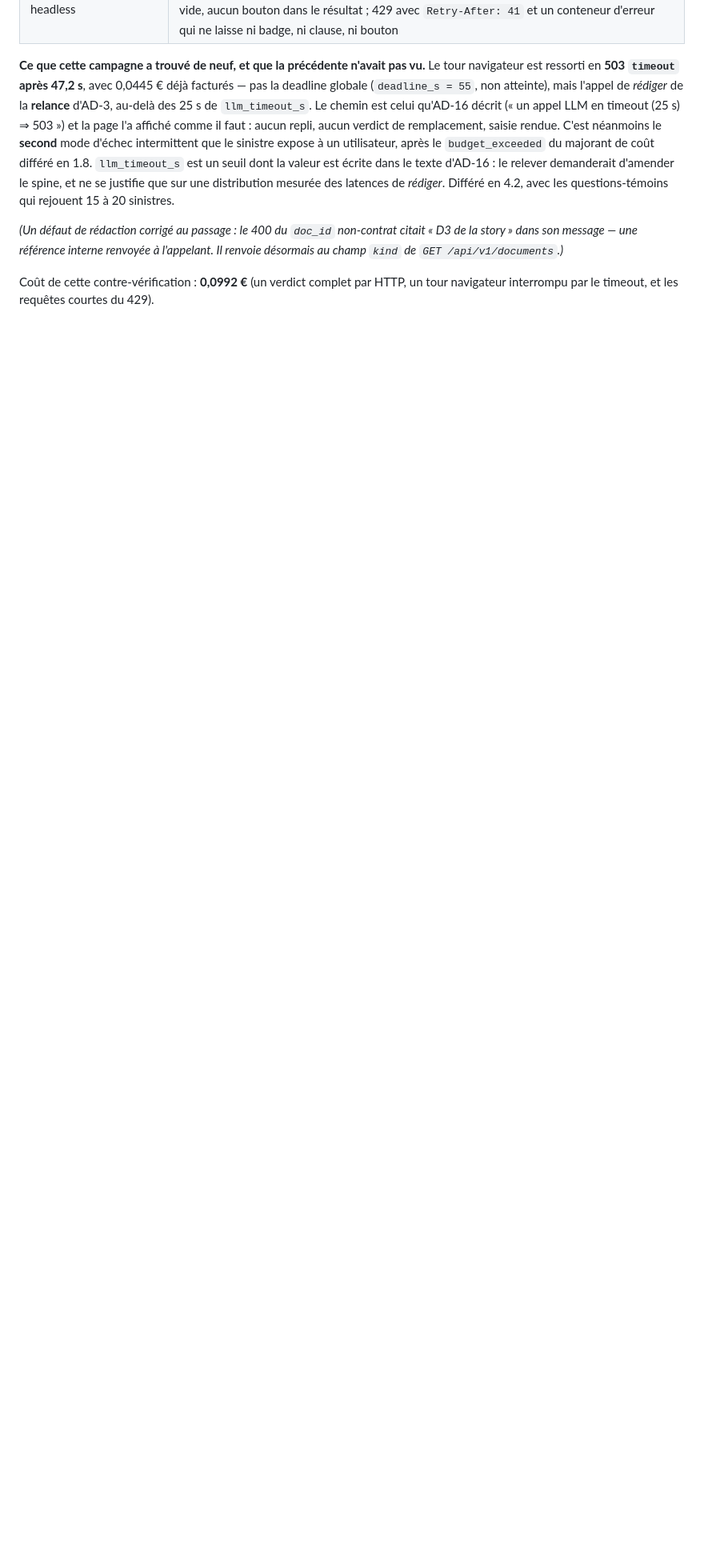
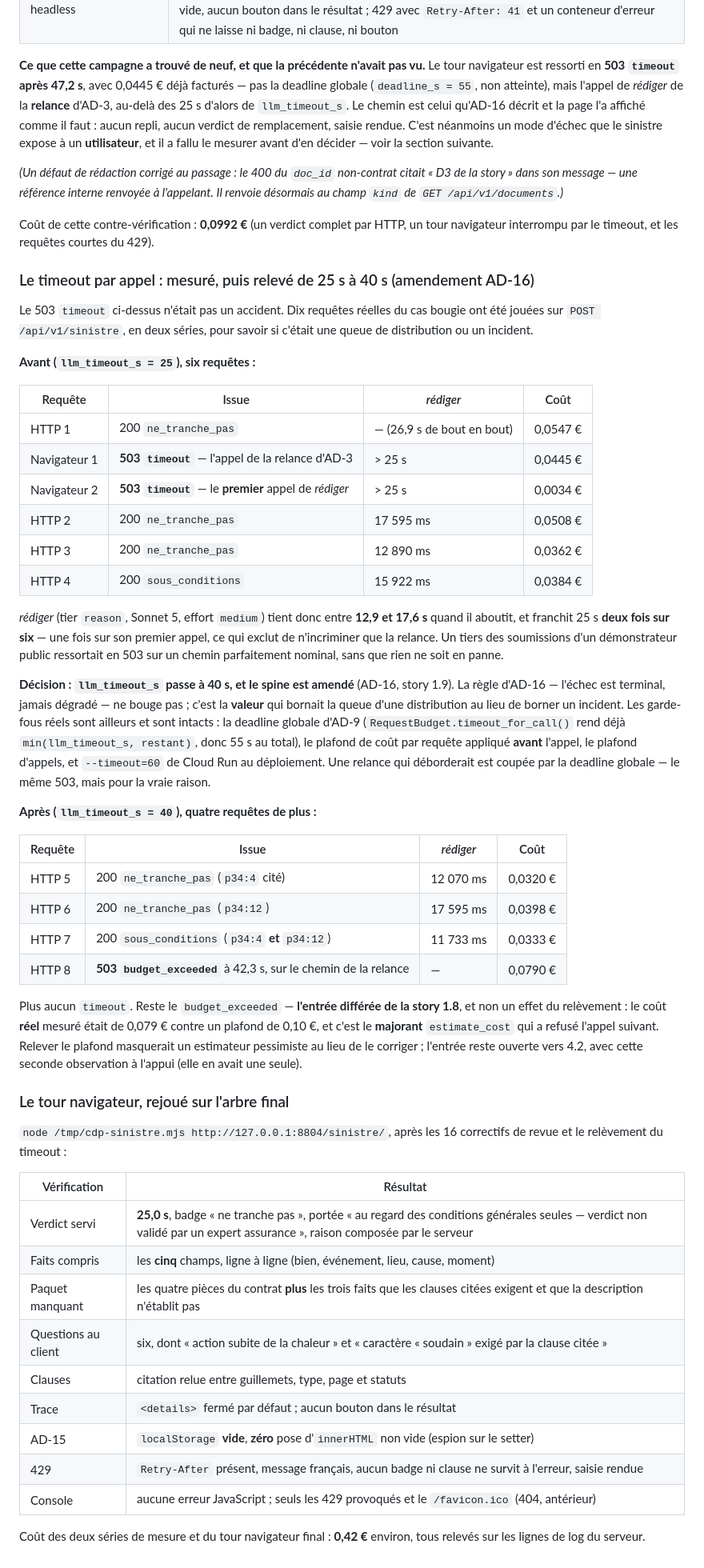
Before and after one commit to byousoku-9/foyer-retour, a Markdown page: docs/tests-live.md, the part around the change. Shown at 80% size. Rendered like a GitHub page; blank space fills up the shorter version.

Commit message:
Dix requêtes réelles, et le tour navigateur rejoué sur l'arbre final
Les deux séries de mesure du timeout par appel (avant et après), le tour CDP complet sur la
page corrigée — verdict, portée, faits compris, paquet, six questions, clauses, trace fermée
par défaut, `localStorage` vide, zéro `innerHTML` non vide —, et ce que la mesure laisse
ouvert : le `budget_exceeded` du majorant de coût, seul mode d'échec intermittent qui reste.

Co-Authored-By: Claude Opus 5 <noreply@anthropic.com>

```diff
--- a/docs/tests-live.md
+++ b/docs/tests-live.md
@@ -756,13 +756,10 @@ même cas.
 **Ce que cette campagne a trouvé de neuf, et que la précédente n'avait pas vu.** Le tour navigateur
 est ressorti en **503 `timeout` après 47,2 s**, avec 0,0445 € déjà facturés — pas la deadline globale
 (`deadline_s = 55`, non atteinte), mais l'appel de *rédiger* de la **relance** d'AD-3, au-delà des
-25 s de `llm_timeout_s`. Le chemin est celui qu'AD-16 décrit (« un appel LLM en timeout (25 s) ⇒
-503 ») et la page l'a affiché comme il faut : aucun repli, aucun verdict de remplacement, saisie
-rendue. C'est néanmoins le **second** mode d'échec intermittent que le sinistre expose à un
-utilisateur, après le `budget_exceeded` du majorant de coût différé en 1.8. `llm_timeout_s` est un
-seuil dont la valeur est écrite dans le texte d'AD-16 : le relever demanderait d'amender le spine, et
-ne se justifie que sur une distribution mesurée des latences de *rédiger*. Différé en 4.2, avec les
-questions-témoins qui rejouent 15 à 20 sinistres.
+25 s d'alors de `llm_timeout_s`. Le chemin est celui qu'AD-16 décrit et la page l'a affiché comme il
+faut : aucun repli, aucun verdict de remplacement, saisie rendue. C'est néanmoins un mode d'échec que
+le sinistre expose à un **utilisateur**, et il a fallu le mesurer avant d'en décider — voir la
+section suivante.
 
 *(Un défaut de rédaction corrigé au passage : le 400 du `doc_id` non-contrat citait « D3 de la
 story » dans son message — une référence interne renvoyée à l'appelant. Il renvoie désormais au champ
@@ -770,3 +767,68 @@ story » dans son message — une référence interne renvoyée à l'appelant. I
 
 Coût de cette contre-vérification : **0,0992 €** (un verdict complet par HTTP, un tour navigateur
 interrompu par le timeout, et les requêtes courtes du 429).
+
+### Le timeout par appel : mesuré, puis relevé de 25 s à 40 s (amendement AD-16)
+
+Le 503 `timeout` ci-dessus n'était pas un accident. Dix requêtes réelles du cas bougie ont été
+jouées sur `POST /api/v1/sinistre`, en deux séries, pour savoir si c'était une queue de distribution
+ou un incident.
+
+**Avant (`llm_timeout_s = 25`), six requêtes :**
+
+| Requête | Issue | *rédiger* | Coût |
+|---|---|---|---|
+| HTTP 1 | 200 `ne_tranche_pas` | — (26,9 s de bout en bout) | 0,0547 € |
+| Navigateur 1 | **503 `timeout`** — l'appel de la relance d'AD-3 | > 25 s | 0,0445 € |
+| Navigateur 2 | **503 `timeout`** — le **premier** appel de *rédiger* | > 25 s | 0,0034 € |
+| HTTP 2 | 200 `ne_tranche_pas` | 17 595 ms | 0,0508 € |
+| HTTP 3 | 200 `ne_tranche_pas` | 12 890 ms | 0,0362 € |
+| HTTP 4 | 200 `sous_conditions` | 15 922 ms | 0,0384 € |
+
+*rédiger* (tier `reason`, Sonnet 5, effort `medium`) tient donc entre **12,9 et 17,6 s** quand il
+aboutit, et franchit 25 s **deux fois sur six** — une fois sur son premier appel, ce qui exclut de
+n'incriminer que la relance. Un tiers des soumissions d'un démonstrateur public ressortait en 503 sur
+un chemin parfaitement nominal, sans que rien ne soit en panne.
+
+**Décision : `llm_timeout_s` passe à 40 s, et le spine est amendé** (AD-16, story 1.9). La règle
+d'AD-16 — l'échec est terminal, jamais dégradé — ne bouge pas ; c'est la **valeur** qui bornait la
+queue d'une distribution au lieu de borner un incident. Les garde-fous réels sont ailleurs et sont
+intacts : la deadline globale d'AD-9 (`RequestBudget.timeout_for_call()` rend déjà
+`min(llm_timeout_s, restant)`, donc 55 s au total), le plafond de coût par requête appliqué **avant**
+l'appel, le plafond d'appels, et `--timeout=60` de Cloud Run au déploiement. Une relance qui
+déborderait est coupée par la deadline globale — le même 503, mais pour la vraie raison.
+
+**Après (`llm_timeout_s = 40`), quatre requêtes de plus :**
+
+| Requête | Issue | *rédiger* | Coût |
+|---|---|---|---|
+| HTTP 5 | 200 `ne_tranche_pas` (`p34:4` cité) | 12 070 ms | 0,0320 € |
+| HTTP 6 | 200 `ne_tranche_pas` (`p34:12`) | 17 595 ms | 0,0398 € |
+| HTTP 7 | 200 `sous_conditions` (`p34:4` **et** `p34:12`) | 11 733 ms | 0,0333 € |
+| HTTP 8 | **503 `budget_exceeded`** à 42,3 s, sur le chemin de la relance | — | 0,0790 € |
+
+Plus aucun `timeout`. Reste le `budget_exceeded` — **l'entrée différée de la story 1.8**, et non un
+effet du relèvement : le coût **réel** mesuré était de 0,079 € contre un plafond de 0,10 €, et c'est
+le **majorant** `estimate_cost` qui a refusé l'appel suivant. Relever le plafond masquerait un
+estimateur pessimiste au lieu de le corriger ; l'entrée reste ouverte vers 4.2, avec cette seconde
+observation à l'appui (elle en avait une seule).
+
+### Le tour navigateur, rejoué sur l'arbre final
+
+`node /tmp/cdp-sinistre.mjs http://127.0.0.1:8804/sinistre/`, après les 16 correctifs de revue et le
+relèvement du timeout :
+
+| Vérification | Résultat |
+|---|---|
+| Verdict servi | **25,0 s**, badge « ne tranche pas », portée « au regard des conditions générales seules — verdict non validé par un expert assurance », raison composée par le serveur |
+| Faits compris | les **cinq** champs, ligne à ligne (bien, événement, lieu, cause, moment) |
+| Paquet manquant | les quatre pièces du contrat **plus** les trois faits que les clauses citées exigent et que la description n'établit pas |
+| Questions au client | six, dont « action subite de la chaleur » et « caractère « soudain » exigé par la clause citée » |
+| Clauses | citation relue entre guillemets, type, page et statuts |
+| Trace | `<details>` fermé par défaut ; aucun bouton dans le résultat |
+| AD-15 | `localStorage` **vide**, **zéro** pose d'`innerHTML` non vide (espion sur le setter) |
+| 429 | `Retry-After` présent, message français, aucun badge ni clause ne survit à l'erreur, saisie rendue |
+| Console | aucune erreur JavaScript ; seuls les 429 provoqués et le `/favicon.ico` (404, antérieur) |
+
+Coût des deux séries de mesure et du tour navigateur final : **0,42 €** environ, tous relevés sur les
+lignes de log du serveur.
```
